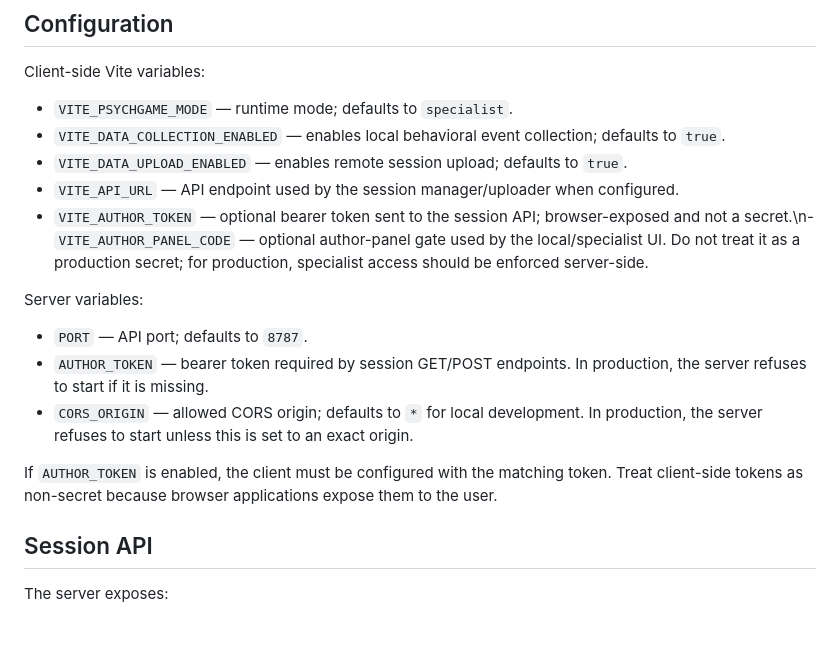
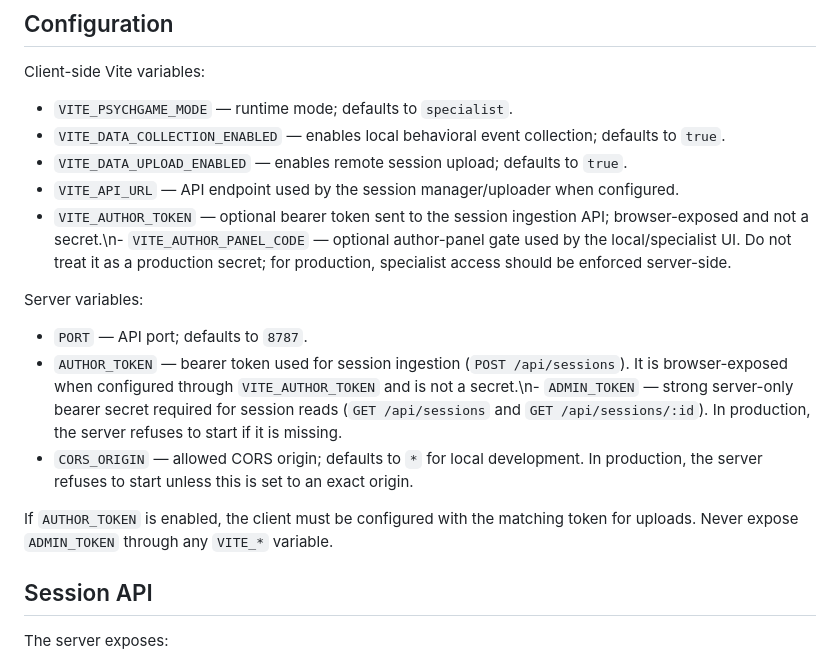
Before and after one commit to topaltopalchi-ship-it/PsychGame, a Markdown page: README.md, the part around the change. GitHub-like rendering; blank space fills up the shorter version.

Commit message:
docs: document separate admin session access

```diff
--- a/README.md
+++ b/README.md
@@ -85,15 +85,15 @@ Client-side Vite variables:
 - `VITE_DATA_COLLECTION_ENABLED` — enables local behavioral event collection; defaults to `true`.
 - `VITE_DATA_UPLOAD_ENABLED` — enables remote session upload; defaults to `true`.
 - `VITE_API_URL` — API endpoint used by the session manager/uploader when configured.
-- `VITE_AUTHOR_TOKEN` — optional bearer token sent to the session API; browser-exposed and not a secret.\n- `VITE_AUTHOR_PANEL_CODE` — optional author-panel gate used by the local/specialist UI. Do not treat it as a production secret; for production, specialist access should be enforced server-side.
+- `VITE_AUTHOR_TOKEN` — optional bearer token sent to the session ingestion API; browser-exposed and not a secret.\n- `VITE_AUTHOR_PANEL_CODE` — optional author-panel gate used by the local/specialist UI. Do not treat it as a production secret; for production, specialist access should be enforced server-side.
 
 Server variables:
 
 - `PORT` — API port; defaults to `8787`.
-- `AUTHOR_TOKEN` — bearer token required by session GET/POST endpoints. In production, the server refuses to start if it is missing.
+- `AUTHOR_TOKEN` — bearer token used for session ingestion (`POST /api/sessions`). It is browser-exposed when configured through `VITE_AUTHOR_TOKEN` and is not a secret.\n- `ADMIN_TOKEN` — strong server-only bearer secret required for session reads (`GET /api/sessions` and `GET /api/sessions/:id`). In production, the server refuses to start if it is missing.
 - `CORS_ORIGIN` — allowed CORS origin; defaults to `*` for local development. In production, the server refuses to start unless this is set to an exact origin.
 
-If `AUTHOR_TOKEN` is enabled, the client must be configured with the matching token. Treat client-side tokens as non-secret because browser applications expose them to the user.
+If `AUTHOR_TOKEN` is enabled, the client must be configured with the matching token for uploads. Never expose `ADMIN_TOKEN` through any `VITE_*` variable.
 
 ## Session API
 
```
